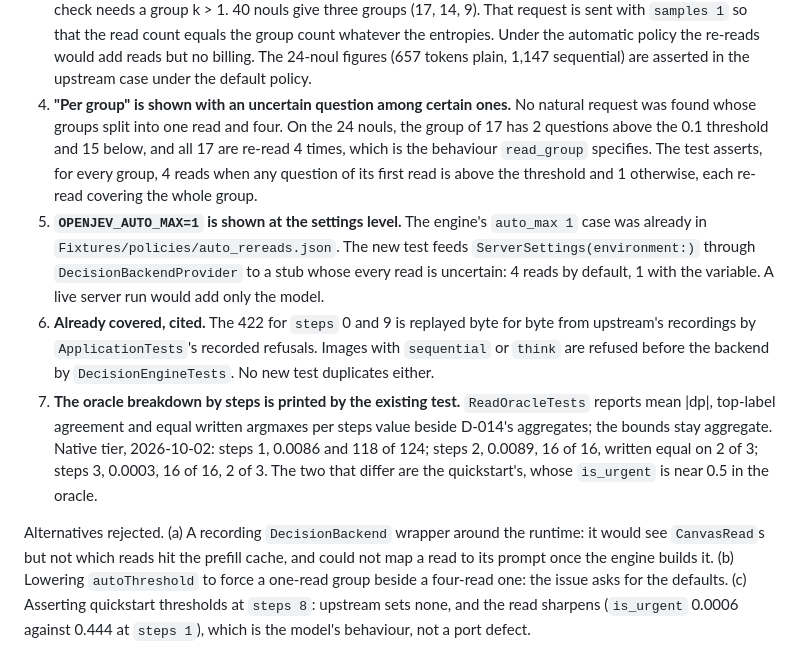
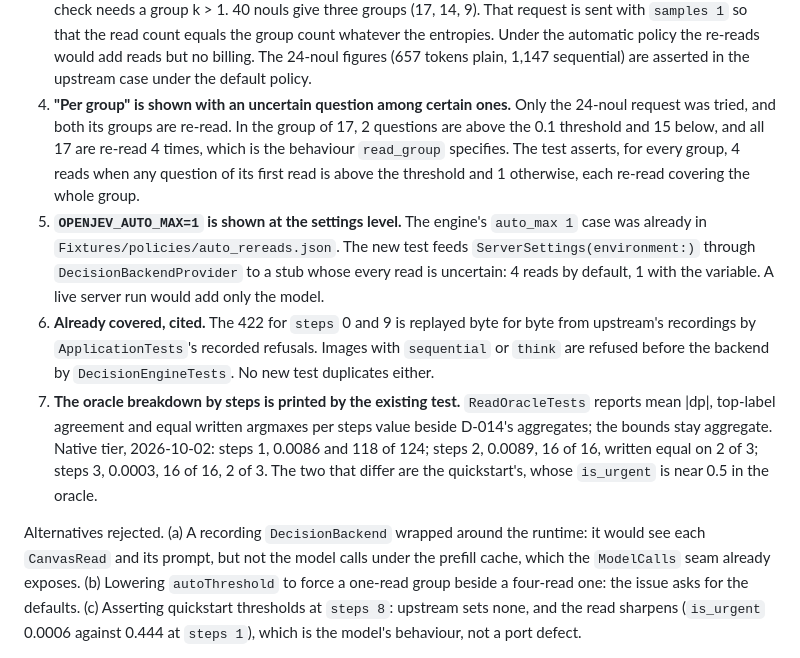
Before and after one commit to Algorythm-Canada/OpenJevSwift, a Markdown page: docs/06-decisions.md, the part around the change. Drawn GitHub-style.

Commit message:
Correct two claims in D-045 (#43, #44, #45)

```diff
--- a/docs/06-decisions.md
+++ b/docs/06-decisions.md
@@ -2192,11 +2192,11 @@ Decision.
    `samples 1` so that the read count equals the group count whatever the entropies. Under the
    automatic policy the re-reads would add reads but no billing. The 24-noul figures (657 tokens
    plain, 1,147 sequential) are asserted in the upstream case under the default policy.
-4. **"Per group" is shown with an uncertain question among certain ones.** No natural request was
-   found whose groups split into one read and four. On the 24 nouls, the group of 17 has 2
-   questions above the 0.1 threshold and 15 below, and all 17 are re-read 4 times, which is the
-   behaviour `read_group` specifies. The test asserts, for every group, 4 reads when any question of
-   its first read is above the threshold and 1 otherwise, each re-read covering the whole group.
+4. **"Per group" is shown with an uncertain question among certain ones.** Only the 24-noul
+   request was tried, and both its groups are re-read. In the group of 17, 2 questions are above
+   the 0.1 threshold and 15 below, and all 17 are re-read 4 times, which is the behaviour
+   `read_group` specifies. The test asserts, for every group, 4 reads when any question of its
+   first read is above the threshold and 1 otherwise, each re-read covering the whole group.
 5. **`OPENJEV_AUTO_MAX=1` is shown at the settings level.** The engine's `auto_max 1` case was
    already in `Fixtures/policies/auto_rereads.json`. The new test feeds `ServerSettings(environment:)`
    through `DecisionBackendProvider` to a stub whose every read is uncertain: 4 reads by default, 1
@@ -2210,9 +2210,9 @@ Decision.
    0.0089, 16 of 16, written equal on 2 of 3; steps 3, 0.0003, 16 of 16, 2 of 3. The two that differ
    are the quickstart's, whose `is_urgent` is near 0.5 in the oracle.
 
-Alternatives rejected. (a) A recording `DecisionBackend` wrapper around the runtime: it would see
-`CanvasRead`s but not which reads hit the prefill cache, and could not map a read to its prompt
-once the engine builds it. (b) Lowering `autoThreshold` to force a one-read group beside a
+Alternatives rejected. (a) A recording `DecisionBackend` wrapped around the runtime: it would see
+each `CanvasRead` and its prompt, but not the model calls under the prefill cache, which the
+`ModelCalls` seam already exposes. (b) Lowering `autoThreshold` to force a one-read group beside a
 four-read one: the issue asks for the defaults. (c) Asserting quickstart thresholds at `steps 8`:
 upstream sets none, and the read sharpens (`is_urgent` 0.0006 against 0.444 at `steps 1`), which is
 the model's behaviour, not a port defect.
```
